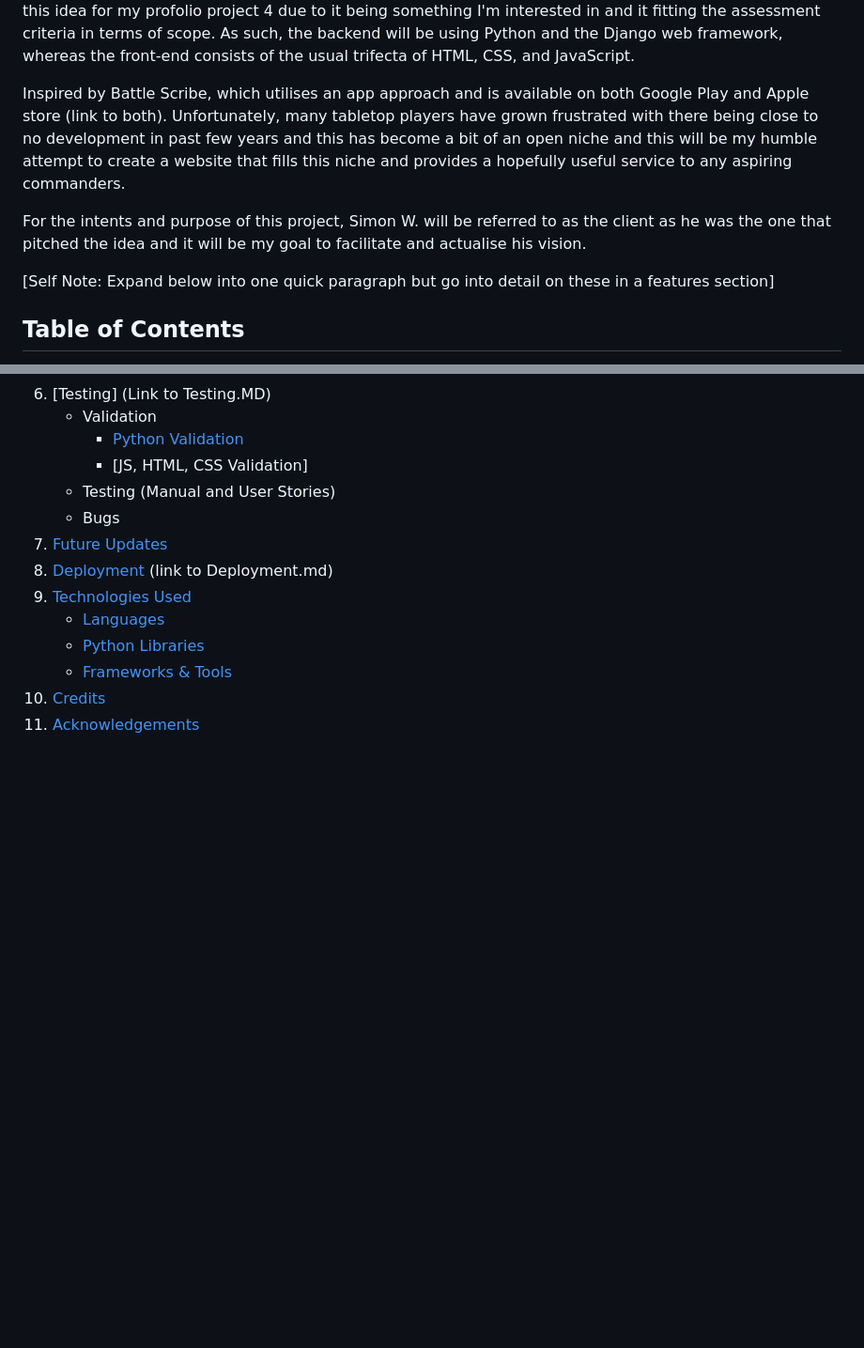
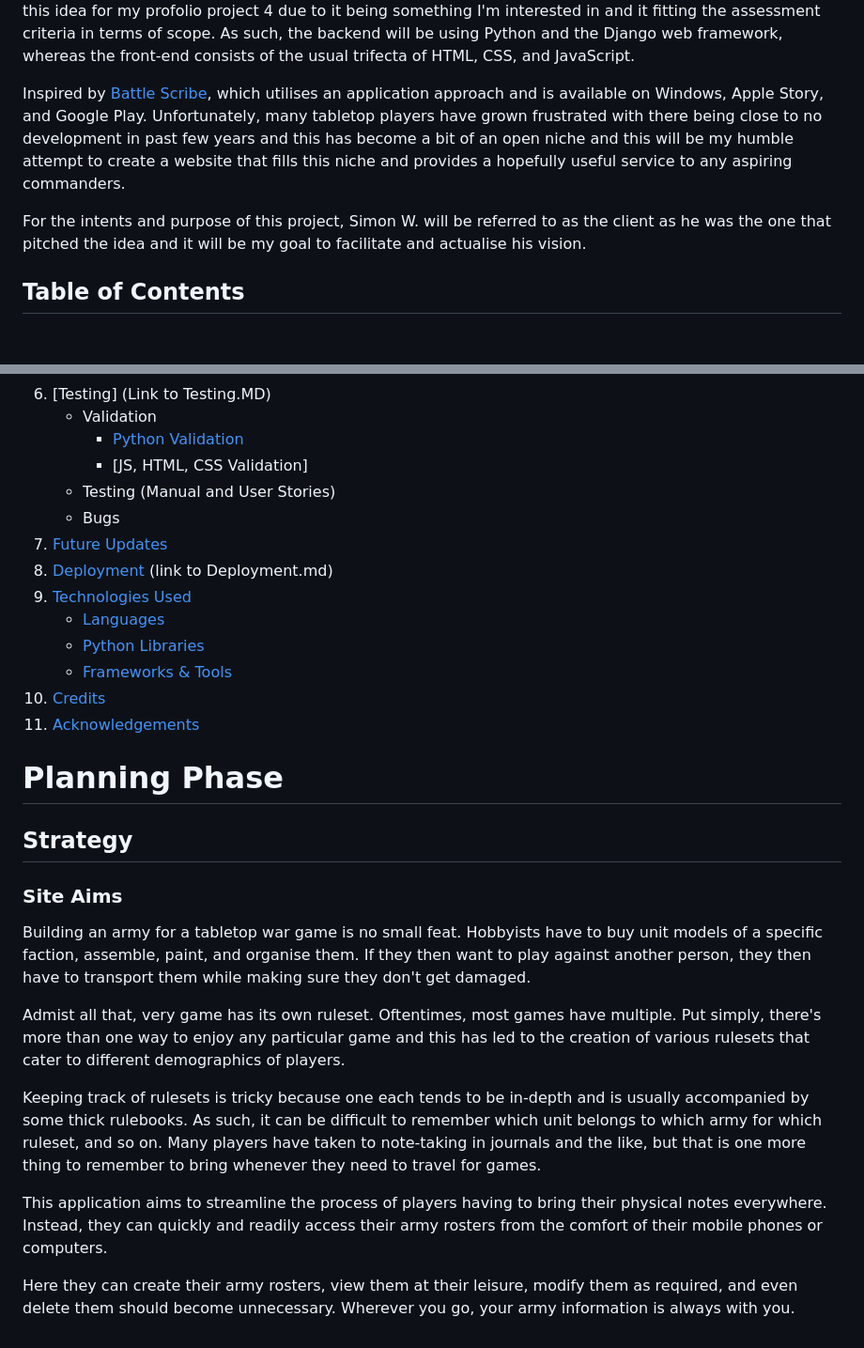
Before and after one commit to Ryael/paradise-lost, a Markdown page: README.md, 2 parts joined by grey strips. Shown at 94% size. GitHub-like rendering; blank space fills up the shorter version.

Commit message:
Add `Site Aims` section to `README.md`.

```diff
--- a/README.md
+++ b/README.md
@@ -12,11 +12,9 @@ This is my fouth milestone project as part of Code Institute's Diploma in <stron
 
 This project was suggested to me by my very close friend and fellow full stack developer, Simon W. He initially pitched this idea with me working on the front-end and him creating the back-end using Crystal, which is a programming language with Ruby-like syntax and C-like speed. I agreed to this but wanted to use this idea for my profolio project 4 due to it being something I'm interested in and it fitting the assessment criteria in terms of scope. As such, the backend will be using Python and the Django web framework, whereas the front-end consists of the usual trifecta of HTML, CSS, and JavaScript.
 
-Inspired by Battle Scribe, which utilises an app approach and is available on both Google Play and Apple store (link to both). Unfortunately, many tabletop players have grown frustrated with there being close to no development in past few years and this has become a bit of an open niche and this will be my humble attempt to create a website that fills this niche and provides a hopefully useful service to any aspiring commanders.
+Inspired by [Battle Scribe](https://www.battlescribe.net/), which utilises an application approach and is available on Windows, Apple Story, and Google Play. Unfortunately, many tabletop players have grown frustrated with there being close to no development in past few years and this has become a bit of an open niche and this will be my humble attempt to create a website that fills this niche and provides a hopefully useful service to any aspiring commanders.
 
 For the intents and purpose of this project, Simon W. will be referred to as the client as he was the one that pitched the idea and it will be my goal to facilitate and actualise his vision.
-
-[Self Note: Expand below into one quick paragraph but go into detail on these in a features section]
 
 ## Table of Contents
 
@@ -80,3 +78,19 @@ For the intents and purpose of this project, Simon W. will be referred to as the
     - [Frameworks & Tools](#frameworks--tools)
 10. [Credits](#credits)
 11. [Acknowledgements](#acknowledgements)
+
+# Planning Phase
+
+## Strategy
+
+### Site Aims
+
+Building an army for a tabletop war game is no small feat. Hobbyists have to buy unit models of a specific faction, assemble, paint, and organise them. If they then want to play against another person, they then have to transport them while making sure they don't get damaged.
+
+Admist all that, very game has its own ruleset. Oftentimes, most games have multiple. Put simply, there's more than one way to enjoy any particular game and this has led to the creation of various rulesets that cater to different demographics of players.
+
+Keeping track of rulesets is tricky because one each tends to be in-depth and is usually accompanied by some thick rulebooks. As such, it can be difficult to remember which unit belongs to which army for which ruleset, and so on. Many players have taken to note-taking in journals and the like, but that is one more thing to remember to bring whenever they need to travel for games.
+
+This application aims to streamline the process of players having to bring their physical notes everywhere. Instead, they can quickly and readily access their army rosters from the comfort of their mobile phones or computers.
+
+Here they can create their army rosters, view them at their leisure, modify them as required, and even delete them should become unnecessary. Wherever you go, your army information is always with you.
```
